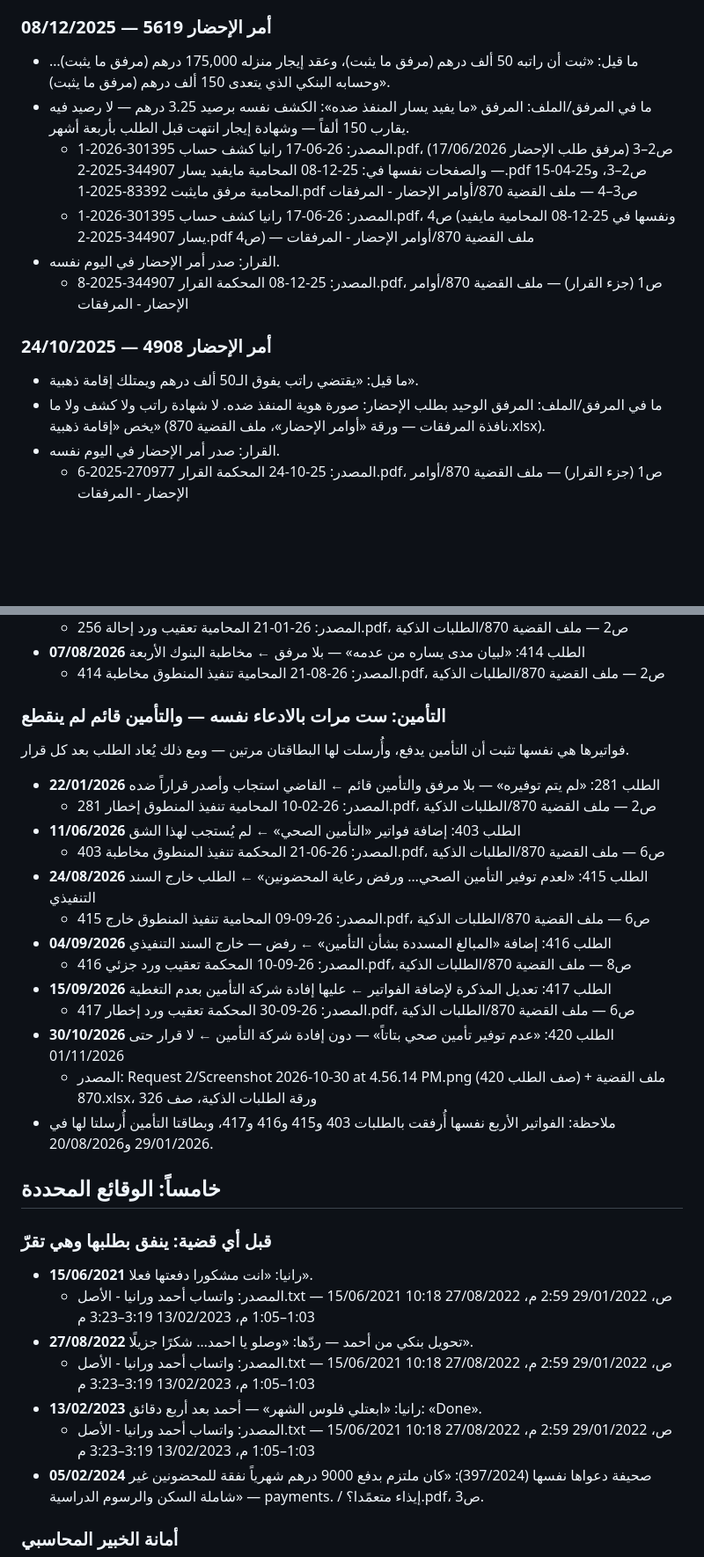
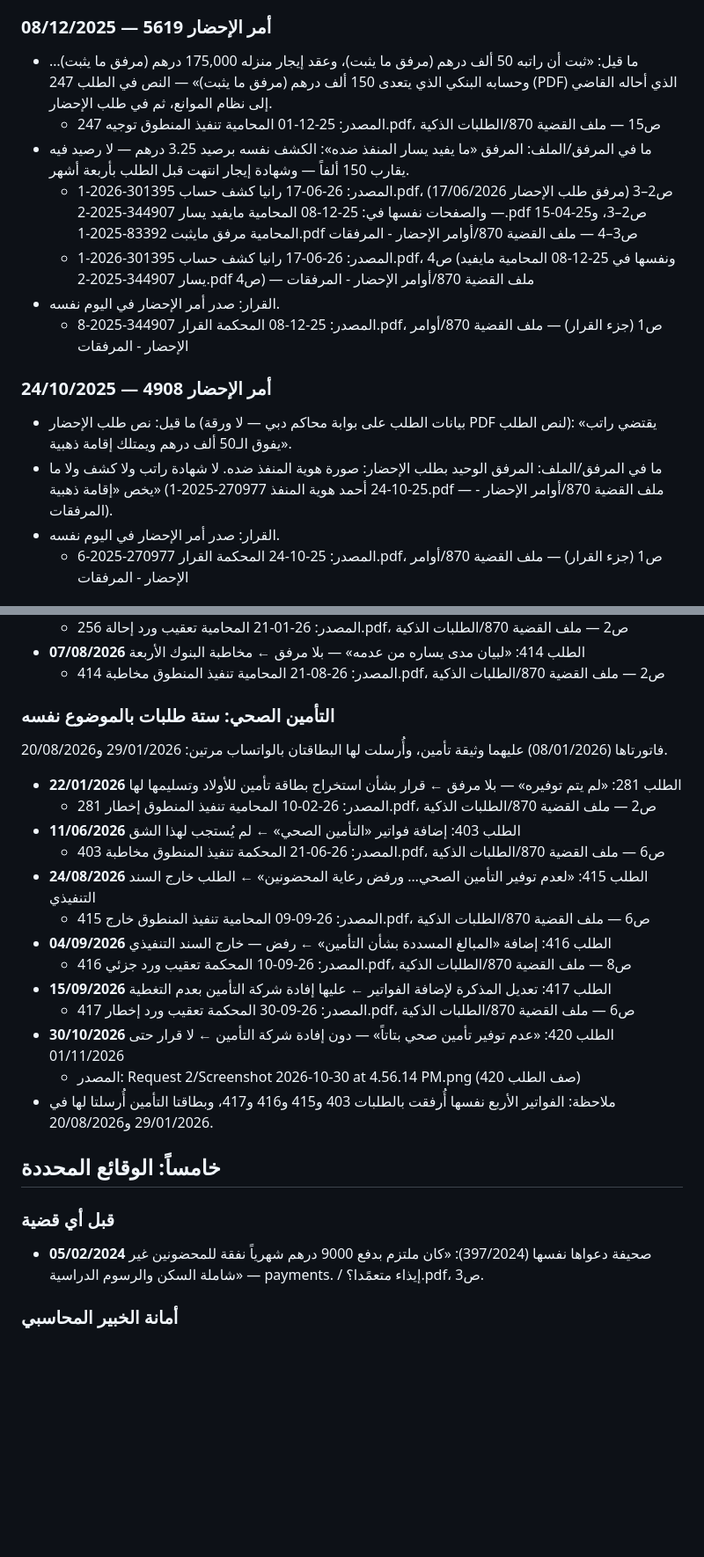
Before and after one commit to SoloGhub/case-870-evidence, a Markdown page: ملف الأدلة.md, 2 parts joined by grey strips. Shown at 88% size. Drawn GitHub-style; blank space fills up the shorter version.

```diff
--- a/ملف الأدلة.md
+++ b/ملف الأدلة.md
@@ -277,7 +269,8 @@
    - المصدر: 26-06-17 المحكمة القرار 301395-2026-2.pdf، ص1 (جزء القرار) — ملف القضية 870/أوامر الإحضار - المرفقات
 
 ### 08/12/2025 — أمر الإحضار 5619
-- ما قيل: «ثبت أن راتبه 50 ألف درهم (مرفق ما يثبت)، وعقد إيجار منزله 175,000 درهم (مرفق ما يثبت)… وحسابه البنكي الذي يتعدى 150 ألف درهم (مرفق ما يثبت)».
+- ما قيل: «ثبت أن راتبه 50 ألف درهم (مرفق ما يثبت)، وعقد إيجار منزله 175,000 درهم (مرفق ما يثبت)… وحسابه البنكي الذي يتعدى 150 ألف درهم (مرفق ما يثبت)» — النص في الطلب 247 (PDF) الذي أحاله القاضي إلى نظام الموانع، ثم في طلب الإحضار.
+   - المصدر: 25-12-01 المحامية تنفيذ المنطوق توجيه 247.pdf، ص15 — ملف القضية 870/الطلبات الذكية
 - ما في المرفق/الملف: المرفق «ما يفيد يسار المنفذ ضده»: الكشف نفسه برصيد 3.25 درهم — لا رصيد فيه يقارب 150 ألفاً — وشهادة إيجار انتهت قبل الطلب بأربعة أشهر.
    - المصدر: 26-06-17 رانيا كشف حساب 301395-2026-1.pdf، ص2–3 (مرفق طلب الإحضار 17/06/2026) — والصفحات نفسها في: 25-12-08 المحامية مايفيد يسار 344907-2025-2.pdf ص2–3، و25-04-15 المحامية مرفق مايثبت 83392-2025-1.pdf ص3–4 — ملف القضية 870/أوامر الإحضار - المرفقات
    - المصدر: 26-06-17 رانيا كشف حساب 301395-2026-1.pdf، ص4 (ونفسها في 25-12-08 المحامية مايفيد يسار 344907-2025-2.pdf ص4) — ملف القضية 870/أوامر الإحضار - المرفقات
@@ -285,8 +278,8 @@
    - المصدر: 25-12-08 المحكمة القرار 344907-2025-8.pdf، ص1 (جزء القرار) — ملف القضية 870/أوامر الإحضار - المرفقات
 
 ### 24/10/2025 — أمر الإحضار 4908
-- ما قيل: «يقتضي راتب يفوق الـ50 ألف درهم ويمتلك إقامة ذهبية».
-- ما في المرفق/الملف: المرفق الوحيد بطلب الإحضار: صورة هوية المنفذ ضده. لا شهادة راتب ولا كشف ولا ما يخص «إقامة ذهبية» (نافذة المرفقات — ورقة «أوامر الإحضار»، ملف القضية 870.xlsx).
+- ما قيل: نص طلب الإحضار (بيانات الطلب على بوابة محاكم دبي — لا ورقة PDF لنص الطلب): «يقتضي راتب يفوق الـ50 ألف درهم ويمتلك إقامة ذهبية».
+- ما في المرفق/الملف: المرفق الوحيد بطلب الإحضار: صورة هوية المنفذ ضده. لا شهادة راتب ولا كشف ولا ما يخص «إقامة ذهبية» (25-10-24 أحمد هوية المنفذ 270977-2025-1.pdf — ملف القضية 870/أوامر الإحضار - المرفقات).
 - القرار: صدر أمر الإحضار في اليوم نفسه.
    - المصدر: 25-10-24 المحكمة القرار 270977-2025-6.pdf، ص1 (جزء القرار) — ملف القضية 870/أوامر الإحضار - المرفقات
 
@@ -445,10 +437,10 @@
 - **07/08/2026** الطلب 414: «لبيان مدى يساره من عدمه» — بلا مرفق ← مخاطبة البنوك الأربعة
    - المصدر: 26-08-21 المحامية تنفيذ المنطوق مخاطبة 414.pdf، ص2 — ملف القضية 870/الطلبات الذكية
 
-### التأمين: ست مرات بالادعاء نفسه — والتأمين قائم لم ينقطع
-فواتيرها هي نفسها تثبت أن التأمين يدفع، وأُرسلت لها البطاقتان مرتين — ومع ذلك يُعاد الطلب بعد كل قرار.
+### التأمين الصحي: ستة طلبات بالموضوع نفسه
+فاتورتاها (08/01/2026) عليهما وثيقة تأمين، وأُرسلت لها البطاقتان بالواتساب مرتين: 29/01/2026 و20/08/2026.
 
-- **22/01/2026** الطلب 281: «لم يتم توفيره» — بلا مرفق والتأمين قائم ← القاضي استجاب وأصدر قراراً ضده
+- **22/01/2026** الطلب 281: «لم يتم توفيره» — بلا مرفق ← قرار بشأن استخراج بطاقة تأمين للأولاد وتسليمها لها
    - المصدر: 26-02-10 المحامية تنفيذ المنطوق إخطار 281.pdf، ص2 — ملف القضية 870/الطلبات الذكية
 - **11/06/2026** الطلب 403: إضافة فواتير «التأمين الصحي» ← لم يُستجب لهذا الشق
    - المصدر: 26-06-21 المحكمة تنفيذ المنطوق مخاطبة 403.pdf، ص6 — ملف القضية 870/الطلبات الذكية
@@ -459,18 +451,12 @@
 - **15/09/2026** الطلب 417: تعديل المذكرة لإضافة الفواتير ← عليها إفادة شركة التأمين بعدم التغطية
    - المصدر: 26-09-30 المحكمة تعقيب ورد إخطار 417.pdf، ص6 — ملف القضية 870/الطلبات الذكية
 - **30/10/2026** الطلب 420: «عدم توفير تأمين صحي بتاتاً» — دون إفادة شركة التأمين ← لا قرار حتى 01/11/2026
-   - المصدر: Request 2/Screenshot 2026-10-30 at 4.56.14 PM.png (صف الطلب 420) + ملف القضية 870.xlsx، ورقة الطلبات الذكية، صف 326
+   - المصدر: Request 2/Screenshot 2026-10-30 at 4.56.14 PM.png (صف الطلب 420)
 - ملاحظة: الفواتير الأربع نفسها أُرفقت بالطلبات 403 و415 و416 و417، وبطاقتا التأمين أُرسلتا لها في 29/01/2026 و20/08/2026.
 
 ## خامساً: الوقائع المحددة
 
-### قبل أي قضية: ينفق بطلبها وهي تقرّ
-- **15/06/2021** رانيا: «انت مشكورا دفعتها فعلا».
-   - المصدر: واتساب أحمد ورانيا - الأصل.txt — 15/06/2021 10:18 ص، 29/01/2022 2:59 م، 27/08/2022 1:03–1:05 م، 13/02/2023 3:19–3:23 م
-- **27/08/2022** تحويل بنكي من أحمد — ردّها: «وصلو يا احمد… شكرًا جزيلًا».
-   - المصدر: واتساب أحمد ورانيا - الأصل.txt — 15/06/2021 10:18 ص، 29/01/2022 2:59 م، 27/08/2022 1:03–1:05 م، 13/02/2023 3:19–3:23 م
-- **13/02/2023** رانيا: «ابعتلي فلوس الشهر» — أحمد بعد أربع دقائق: «Done».
-   - المصدر: واتساب أحمد ورانيا - الأصل.txt — 15/06/2021 10:18 ص، 29/01/2022 2:59 م، 27/08/2022 1:03–1:05 م، 13/02/2023 3:19–3:23 م
+### قبل أي قضية
 - **05/02/2024** صحيفة دعواها نفسها (397/2024): «كان ملتزم بدفع 9000 درهم شهرياً نفقة للمحضونين غير شاملة السكن والرسوم الدراسية» — payments. / إيذاء متعمًدا؟.pdf، ص3.
 
 ### أمانة الخبير المحاسبي
```
Also changed, not shown: other parts of ملف الأدلة.md (+53 -62 lines), assets/ev/wa-id25.jpg (added), assets/ev/wa-id25b.jpg (added), assets/ev/wa-pass.jpg (added), 3 other files.
